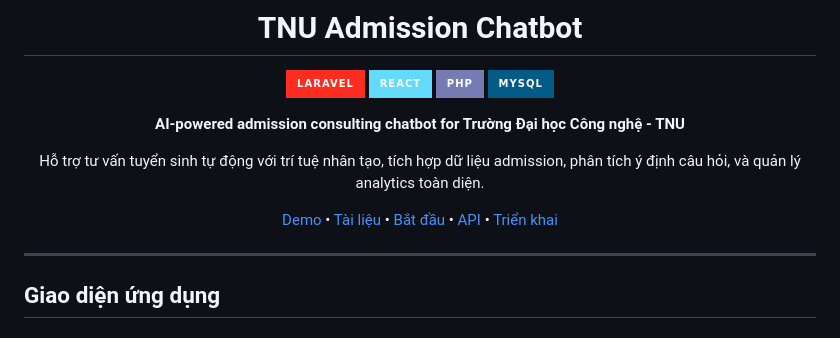
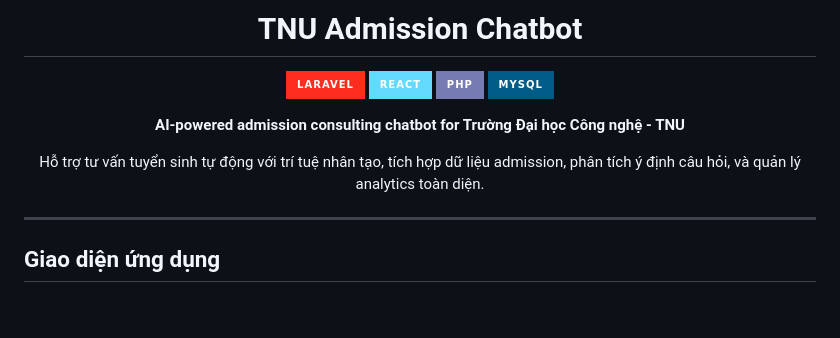
Before and after one commit to HuyHoangI4t/LT-UDMNM, a Markdown page: README.md, the part around the change. Drawn GitHub-style; badges without logos; blank space fills up the shorter version.

Commit message:
Remove links from README.
Removed demo, documentation, getting started, API, and deployment links from the README.

```diff
--- a/README.md
+++ b/README.md
@@ -10,8 +10,6 @@
 **AI-powered admission consulting chatbot for Trường Đại học Công nghệ - TNU**
 
 Hỗ trợ tư vấn tuyển sinh tự động với trí tuệ nhân tạo, tích hợp dữ liệu admission, phân tích ý định câu hỏi, và quản lý analytics toàn diện.
-
-[Demo](#) • [Tài liệu](#) • [Bắt đầu](#) • [API](#) • [Triển khai](#)
 
 </div>
 
```
